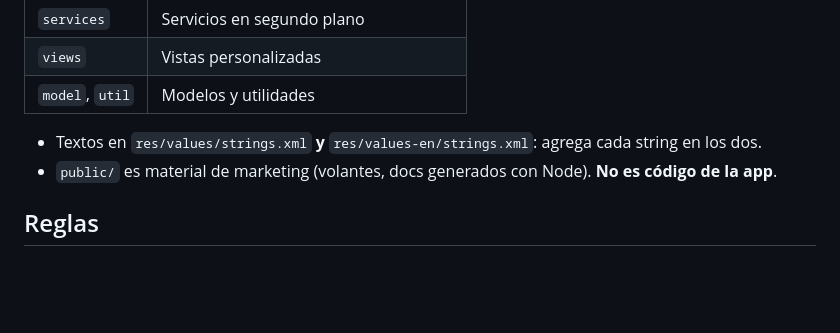
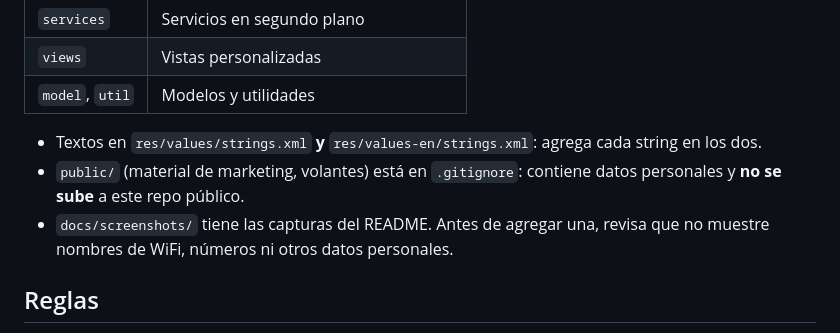
Before and after one commit to CodigoyCafe01/cyc-launcher, a Markdown page: CLAUDE.md, the part around the change. GitHub-like rendering; blank space fills up the shorter version.

```diff
--- a/CLAUDE.md
+++ b/CLAUDE.md
@@ -20,7 +20,8 @@ Launcher Android para el head unit (radio) del auto. Paquete `codigo.cafe.alsvin
 | `model`, `util` | Modelos y utilidades |
 
 - Textos en `res/values/strings.xml` **y** `res/values-en/strings.xml`: agrega cada string en los dos.
-- `public/` es material de marketing (volantes, docs generados con Node). **No es código de la app**.
+- `public/` (material de marketing, volantes) está en `.gitignore`: contiene datos personales y **no se sube** a este repo público.
+- `docs/screenshots/` tiene las capturas del README. Antes de agregar una, revisa que no muestre nombres de WiFi, números ni otros datos personales.
 
 ## Reglas
 
```
Also changed, not shown: README.md (+2 -2 lines), docs/screenshots/home.jpeg (added), 2 other files.
